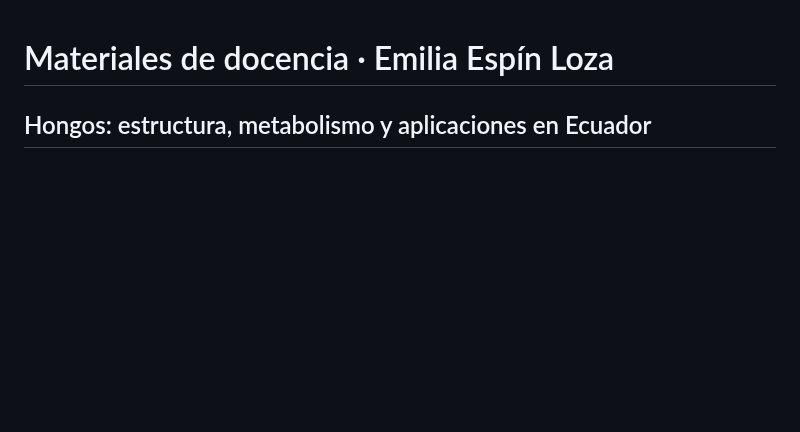
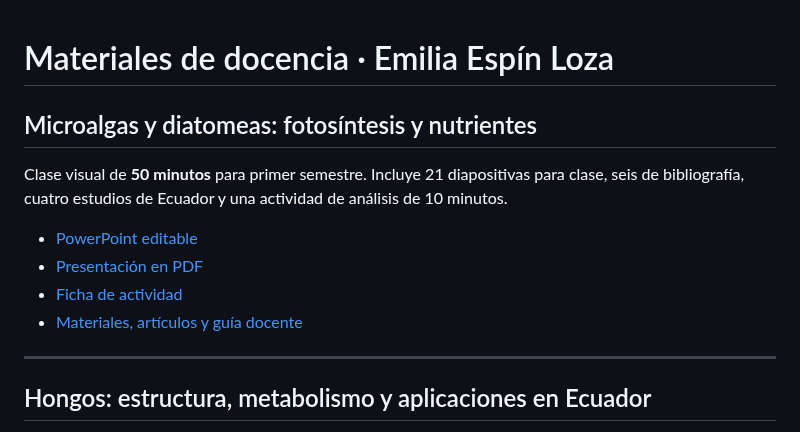
Before and after one commit to espinemilia02-design/Clases2026, a Markdown page: README.md, the part around the change. Rendered like a GitHub page; blank space fills up the shorter version.

Commit message:
Añadir clase visual de microalgas y diatomeas de 50 minutos con estudios de Ecuador

```diff
--- a/README.md
+++ b/README.md
@@ -1,4 +1,15 @@
 # Materiales de docencia · Emilia Espín Loza
+
+## Microalgas y diatomeas: fotosíntesis y nutrientes
+
+Clase visual de **50 minutos** para primer semestre. Incluye 21 diapositivas para clase, seis de bibliografía, cuatro estudios de Ecuador y una actividad de análisis de 10 minutos.
+
+- [PowerPoint editable](https://raw.githubusercontent.com/espinemilia02-design/Clases2026/main/microalgas_diatomeas_ecuador_50min/Microalgas_y_diatomeas_Ecuador_50min.pptx)
+- [Presentación en PDF](https://raw.githubusercontent.com/espinemilia02-design/Clases2026/main/microalgas_diatomeas_ecuador_50min/Microalgas_y_diatomeas_Ecuador_50min.pdf)
+- [Ficha de actividad](https://raw.githubusercontent.com/espinemilia02-design/Clases2026/main/microalgas_diatomeas_ecuador_50min/Ficha_actividad_Microalgas_10min.pdf)
+- [Materiales, artículos y guía docente](microalgas_diatomeas_ecuador_50min/README.md)
+
+---
 
 ## Hongos: estructura, metabolismo y aplicaciones en Ecuador
 
```
Also changed, not shown: microalgas_diatomeas_ecuador_50min/Guia_docente_Microalgas_50min.md (added, +254 -0 lines), microalgas_diatomeas_ecuador_50min/README.md (added, +56 -0 lines), microalgas_diatomeas_ecuador_50min/Vista_previa_Microalgas.png (added), 3 other files.
